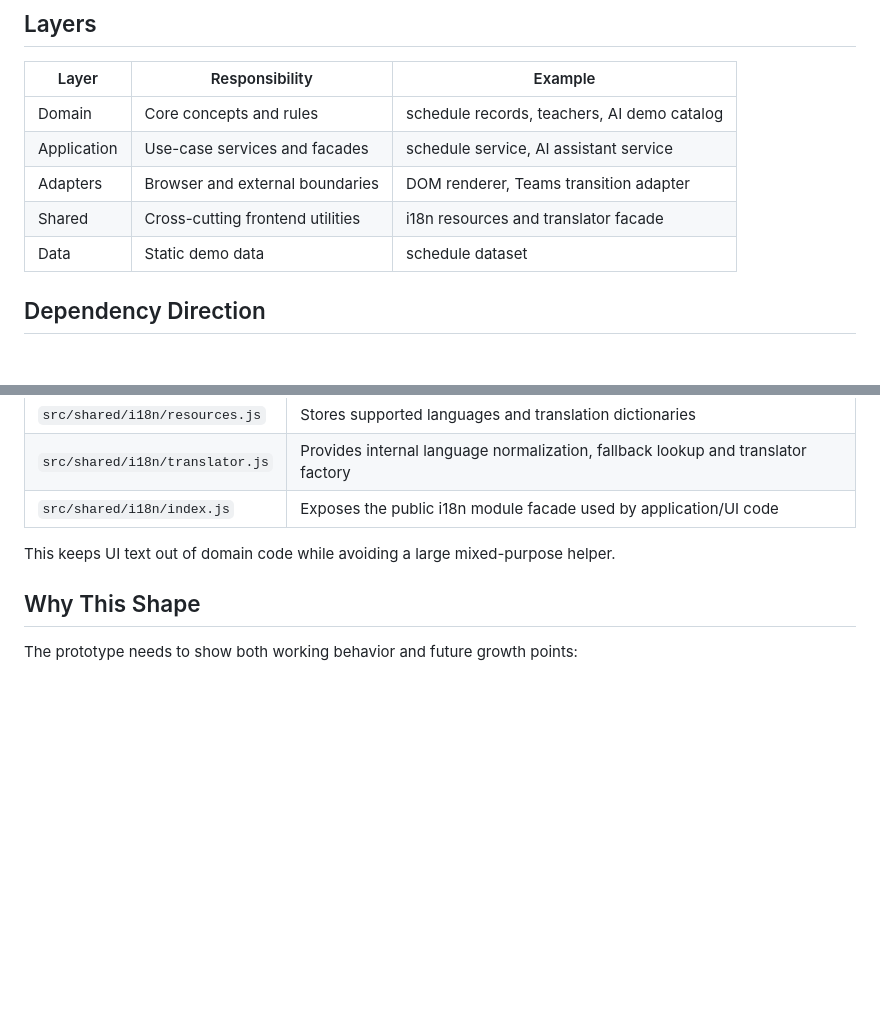
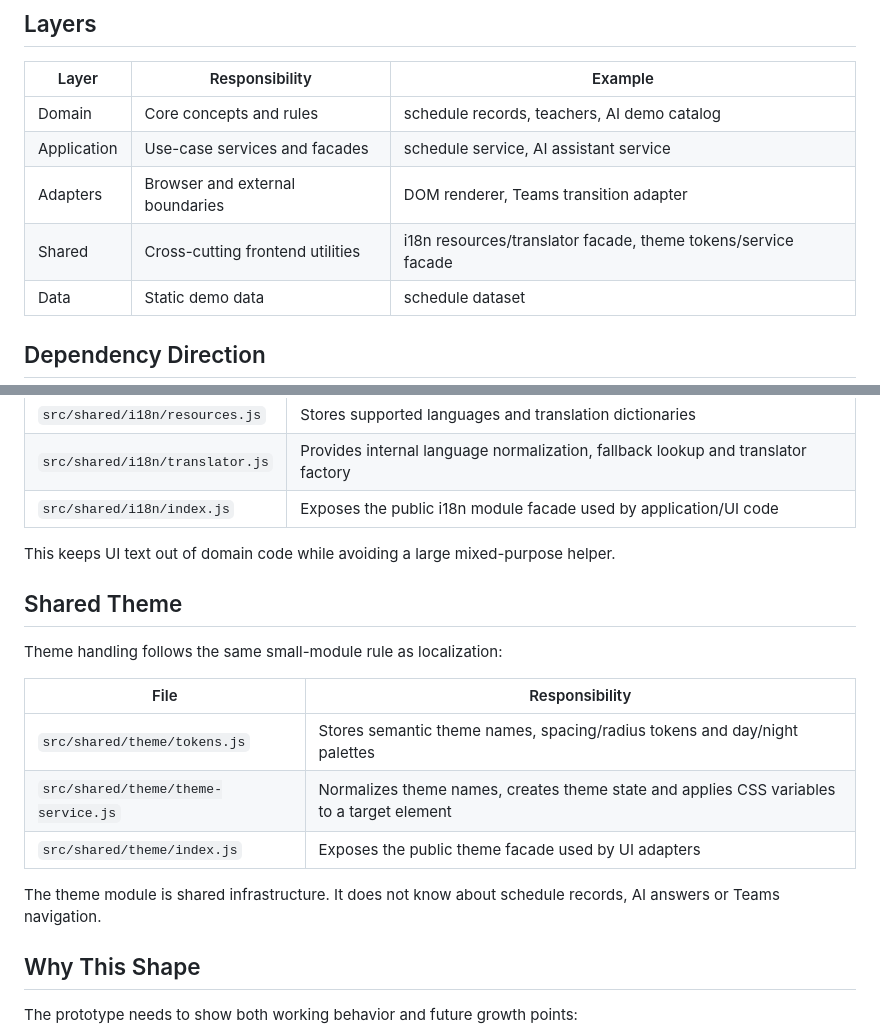
Before and after one commit to yug-infra/asystent-studenta-ai-demo, a Markdown page: docs/ARCHITECTURE.md, 2 parts joined by grey strips. GitHub-like rendering; blank space fills up the shorter version.

Commit message:
Document theme boundary

```diff
--- a/docs/ARCHITECTURE.md
+++ b/docs/ARCHITECTURE.md
@@ -20,7 +20,7 @@ These documents define the behavior that later code layers should satisfy.
 | Domain | Core concepts and rules | schedule records, teachers, AI demo catalog |
 | Application | Use-case services and facades | schedule service, AI assistant service |
 | Adapters | Browser and external boundaries | DOM renderer, Teams transition adapter |
-| Shared | Cross-cutting frontend utilities | i18n resources and translator facade |
+| Shared | Cross-cutting frontend utilities | i18n resources/translator facade, theme tokens/service facade |
 | Data | Static demo data | schedule dataset |
 
 ## Dependency Direction
@@ -47,6 +47,18 @@ Localization is decomposed into small shared files instead of one large utility
 | `src/shared/i18n/index.js` | Exposes the public i18n module facade used by application/UI code |
 
 This keeps UI text out of domain code while avoiding a large mixed-purpose helper.
+
+## Shared Theme
+
+Theme handling follows the same small-module rule as localization:
+
+| File | Responsibility |
+|---|---|
+| `src/shared/theme/tokens.js` | Stores semantic theme names, spacing/radius tokens and day/night palettes |
+| `src/shared/theme/theme-service.js` | Normalizes theme names, creates theme state and applies CSS variables to a target element |
+| `src/shared/theme/index.js` | Exposes the public theme facade used by UI adapters |
+
+The theme module is shared infrastructure. It does not know about schedule records, AI answers or Teams navigation.
 
 ## Why This Shape
 
```
